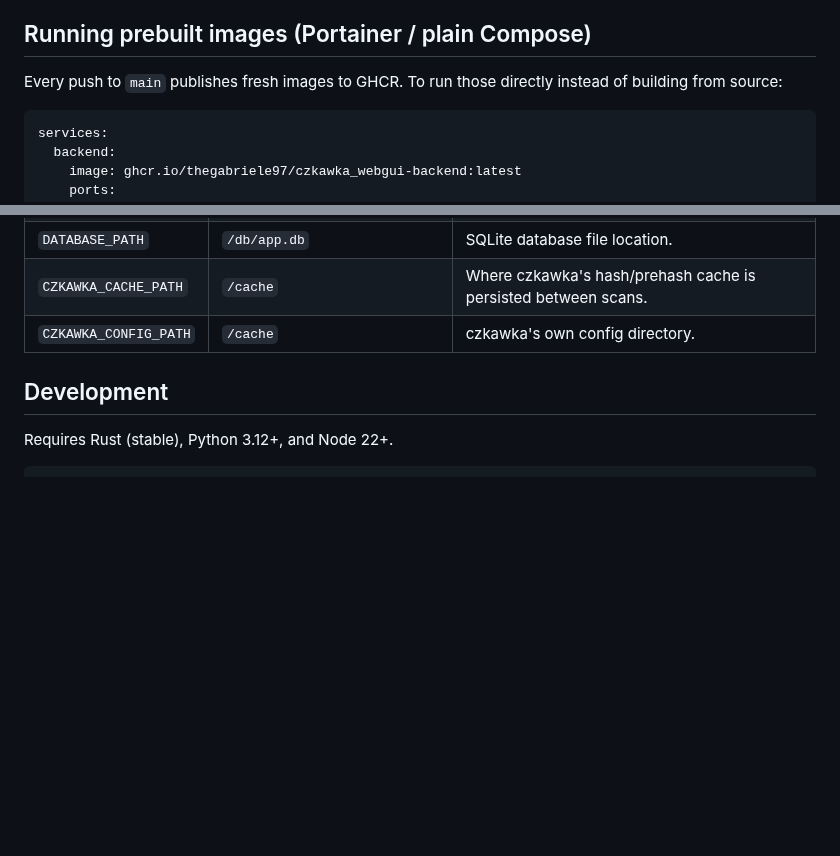
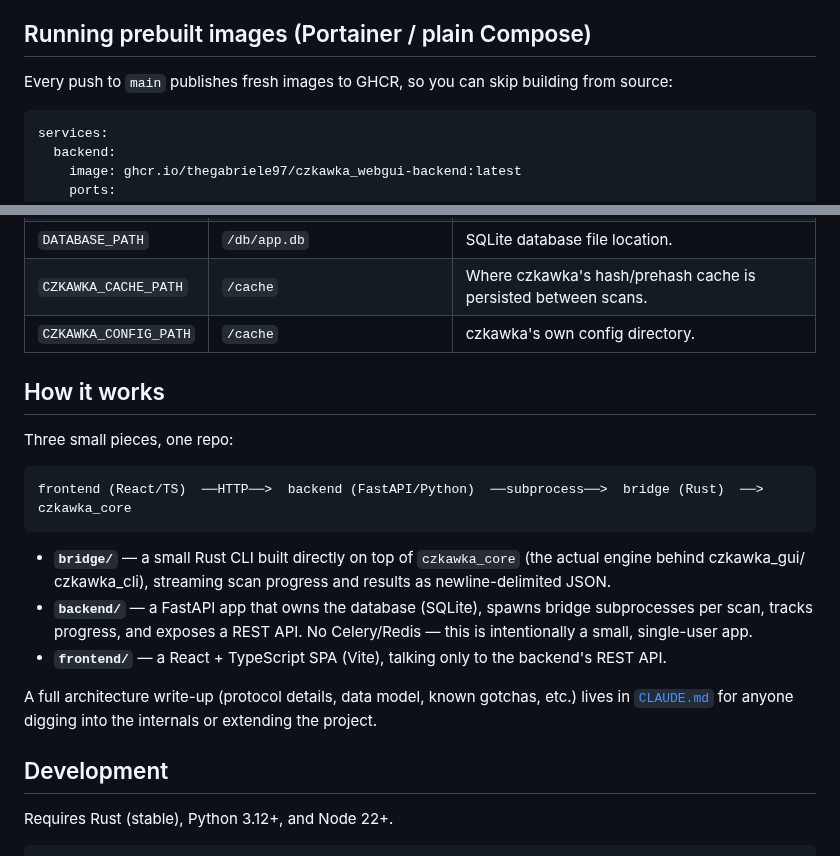
Before and after one commit to thegabriele97/czkawka_webgui, a Markdown page: README.md, 2 parts joined by grey strips. Rendered like a GitHub page; blank space fills up the shorter version.

````diff
--- a/README.md
+++ b/README.md
@@ -63,7 +86,7 @@ under that mount; the backend refuses to touch anything outside it.
 
 ## Running prebuilt images (Portainer / plain Compose)
 
-Every push to `main` publishes fresh images to GHCR. To run those directly instead of building from source:
+Every push to `main` publishes fresh images to GHCR, so you can skip building from source:
 
 ```yaml
 services:
@@ -106,6 +128,23 @@ restarts; don't wipe those volumes unless you're fine losing scan history and re
 | `DATABASE_PATH`        | `/db/app.db`                     | SQLite database file location.                                |
 | `CZKAWKA_CACHE_PATH`   | `/cache`                         | Where czkawka's hash/prehash cache is persisted between scans. |
 | `CZKAWKA_CONFIG_PATH`  | `/cache`                         | czkawka's own config directory.                                |
+
+## How it works
+
+Three small pieces, one repo:
+
+```
+frontend (React/TS)  ──HTTP──>  backend (FastAPI/Python)  ──subprocess──>  bridge (Rust)  ──>  czkawka_core
+```
+
+- **`bridge/`** — a small Rust CLI built directly on top of `czkawka_core` (the actual engine behind czkawka_gui/
+  czkawka_cli), streaming scan progress and results as newline-delimited JSON.
+- **`backend/`** — a FastAPI app that owns the database (SQLite), spawns bridge subprocesses per scan, tracks
+  progress, and exposes a REST API. No Celery/Redis — this is intentionally a small, single-user app.
+- **`frontend/`** — a React + TypeScript SPA (Vite), talking only to the backend's REST API.
+
+A full architecture write-up (protocol details, data model, known gotchas, etc.) lives in [`CLAUDE.md`](CLAUDE.md)
+for anyone digging into the internals or extending the project.
 
 ## Development
 
````
Also changed, not shown: other parts of README.md (+69 -43 lines), docs/screenshots/desktop-bad-extensions.png (added), docs/screenshots/desktop-duplicates.png (added), docs/screenshots/desktop-similar-images.png (added), docs/screenshots/mobile-duplicates.png (added), docs/screenshots/mobile-similar-images.png (added).
